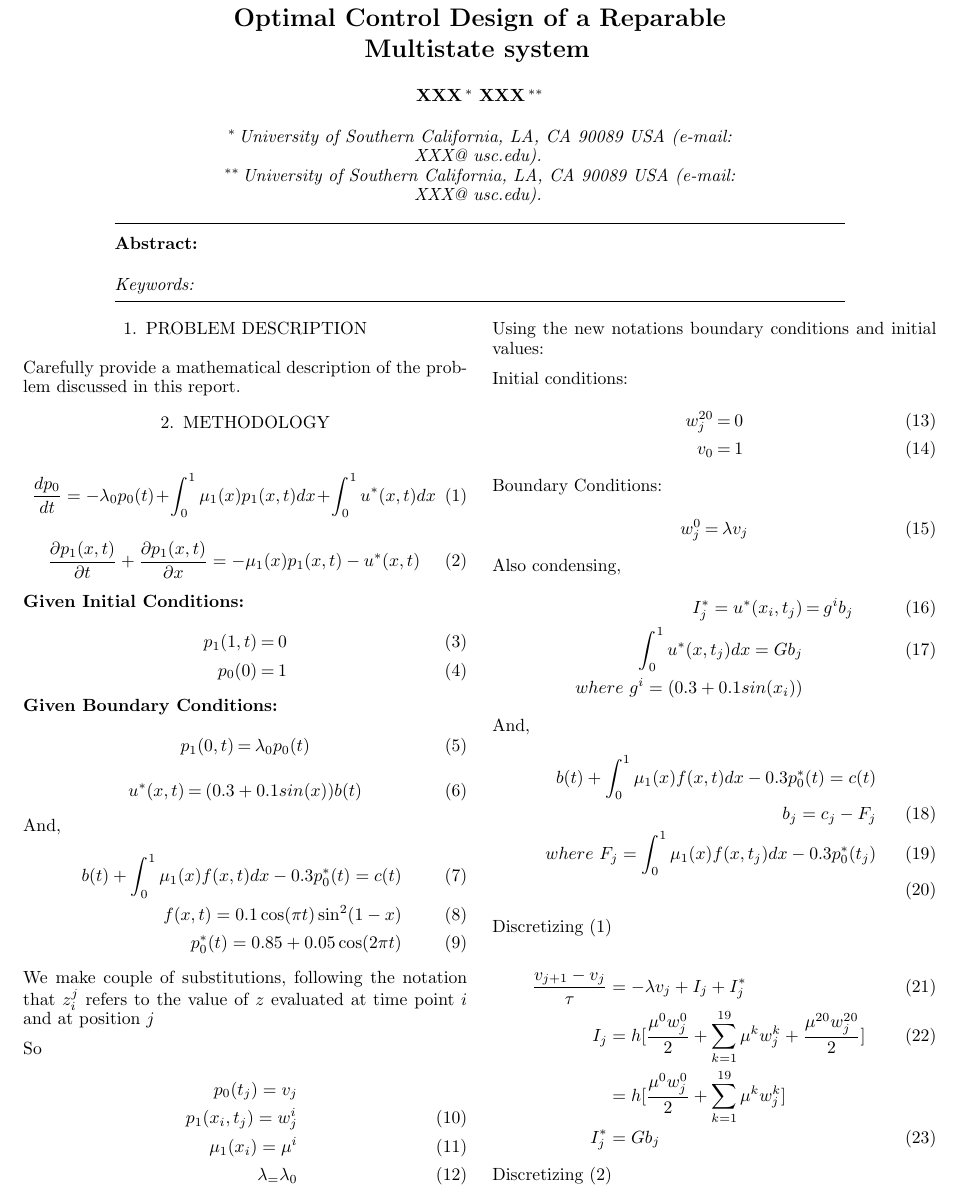
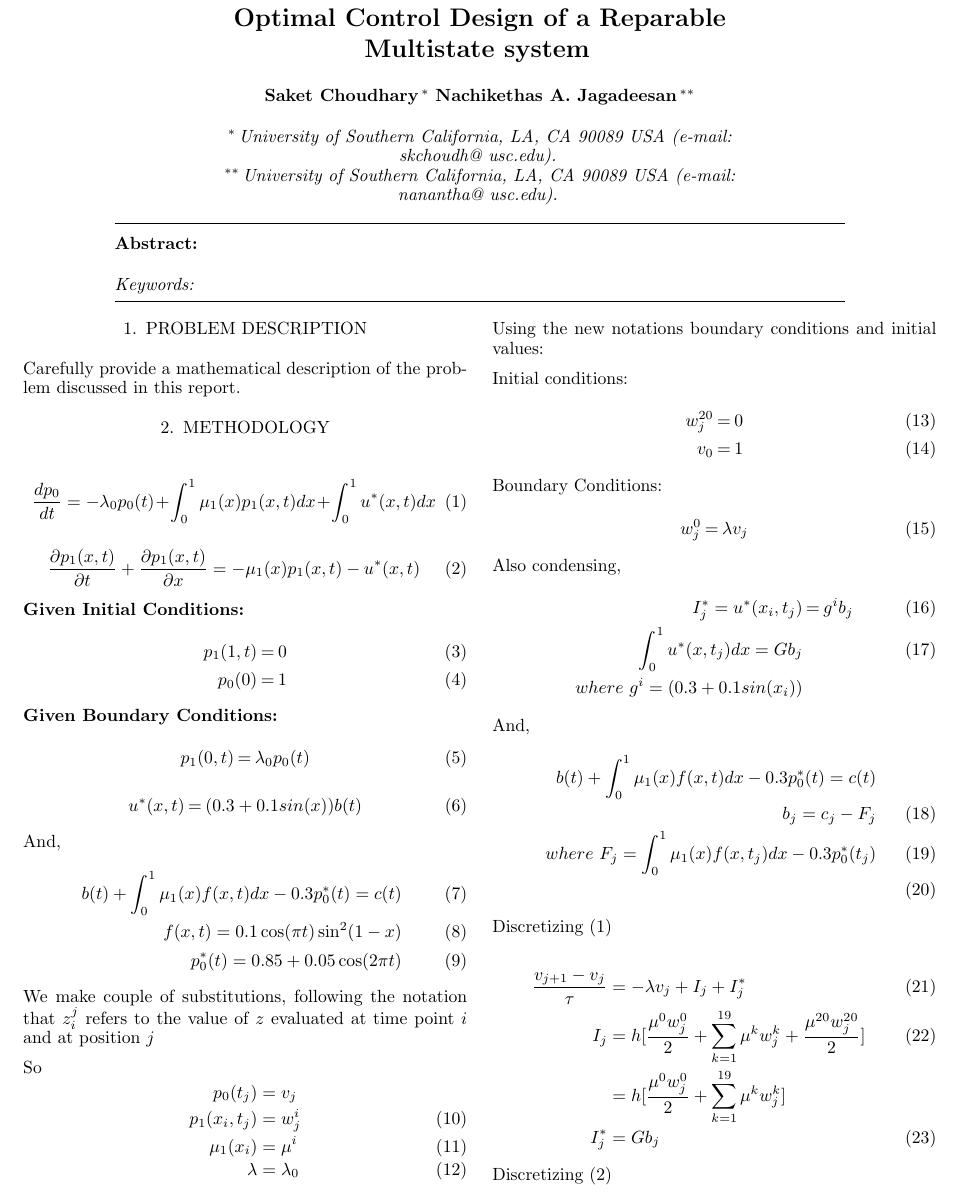
Before and after one commit to saketkc/math-501-project, a LaTeX document (doc/Report.tex): part of page 1 of 2, cut so that both start at the same text. Compiled offline with pdfLaTeX.

Commit message:
added name and email

```diff
--- a/doc/Report.tex
+++ b/doc/Report.tex
@@ -28,15 +28,15 @@
 
 %\thanks[footnoteinfo]{}
 
-\author[First]{XXX}
-\author[Second]{XXX}
+\author[First]{Saket Choudhary}
+\author[Second]{Nachikethas A. Jagadeesan}
 
 
 \address[First]{University of Southern California,
-   LA, CA 90089 USA (e-mail: XXX@ usc.edu).}
+   LA, CA 90089 USA (e-mail: skchoudh@ usc.edu).}
 
 \address[Second]{University of Southern California,
-   LA, CA 90089 USA (e-mail: XXX@ usc.edu).}
+   LA, CA 90089 USA (e-mail: nanantha@ usc.edu).}
 
 \begin{abstract}                % Abstract of not more than 250 words.
 
@@ -95,12 +95,12 @@ We make couple of substitutions, following the notation that
 $z_i^j$ refers to the value of $z$ evaluated at time point $i$ and at position $j$
 
 So
-\begin{eqnarray}
-p_0(t_j) = v_j \nonumber \\
-p_1(x_i,t_j) = w_j^i \\
-\mu_1(x_i) = \mu^i \\
-\lambda_ = \lambda_0
-\end{eqnarray}
+\begin{align}
+p_0(t_j) &= v_j \nonumber \\
+p_1(x_i,t_j) &= w_j^i \\
+\mu_1(x_i) &= \mu^i \\
+\lambda &= \lambda_0
+\end{align}
 
 
 Using the new notations boundary conditions and initial values:
```
